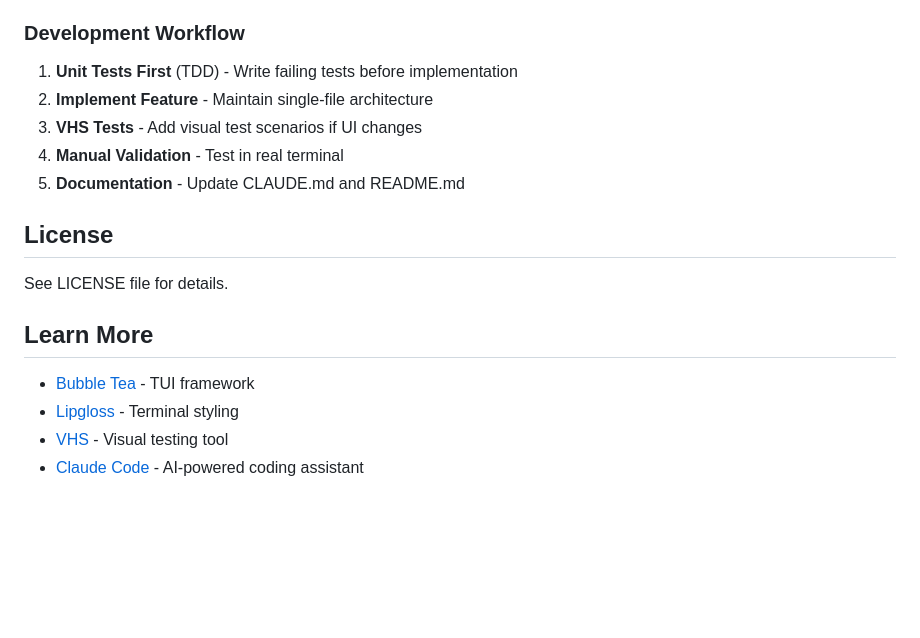
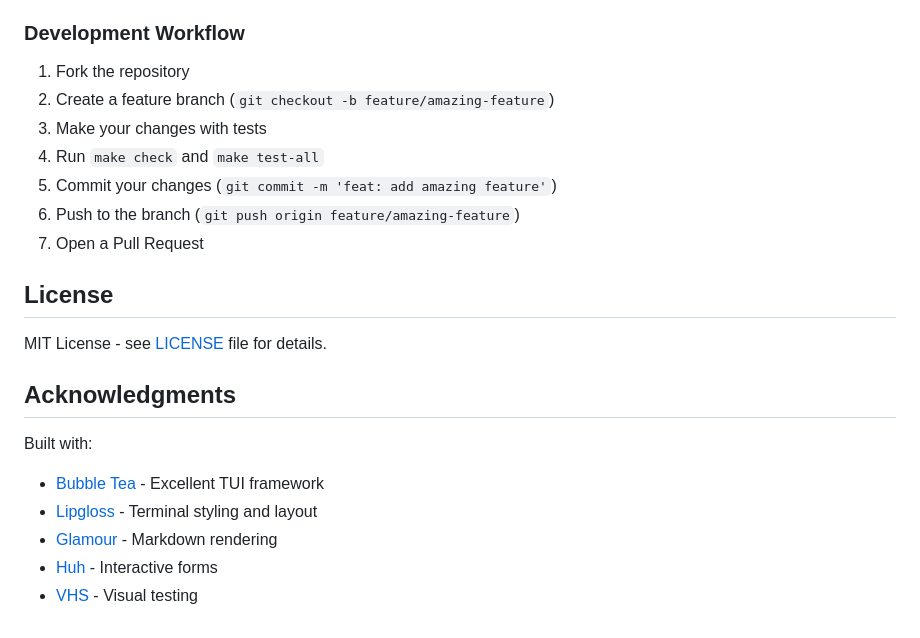
Before and after one commit to jeremyclewell/claudekit, a Markdown page: README.md, the part around one of its changes. Drawn GitHub-style; blank space fills up the shorter version.

```diff
--- a/README.md
+++ b/README.md
@@ -162,19 +199,23 @@ claudekit/
 
 ### Development Workflow
 
-1. **Unit Tests First** (TDD) - Write failing tests before implementation
-2. **Implement Feature** - Maintain single-file architecture
-3. **VHS Tests** - Add visual test scenarios if UI changes
-4. **Manual Validation** - Test in real terminal
-5. **Documentation** - Update CLAUDE.md and README.md
+1. Fork the repository
+2. Create a feature branch (`git checkout -b feature/amazing-feature`)
+3. Make your changes with tests
+4. Run `make check` and `make test-all`
+5. Commit your changes (`git commit -m 'feat: add amazing feature'`)
+6. Push to the branch (`git push origin feature/amazing-feature`)
+7. Open a Pull Request
 
 ## License
 
-See LICENSE file for details.
+MIT License - see [LICENSE](LICENSE) file for details.
 
-## Learn More
+## Acknowledgments
 
-- [Bubble Tea](https://github.com/charmbracelet/bubbletea) - TUI framework
-- [Lipgloss](https://github.com/charmbracelet/lipgloss) - Terminal styling
-- [VHS](https://github.com/charmbracelet/vhs) - Visual testing tool
-- [Claude Code](https://claude.com/claude-code) - AI-powered coding assistant
+Built with:
+- [Bubble Tea](https://github.com/charmbracelet/bubbletea) - Excellent TUI framework
+- [Lipgloss](https://github.com/charmbracelet/lipgloss) - Terminal styling and layout
+- [Glamour](https://github.com/charmbracelet/glamour) - Markdown rendering
+- [Huh](https://github.com/charmbracelet/huh) - Interactive forms
+- [VHS](https://github.com/charmbracelet/vhs) - Visual testing
```
Also changed, not shown: other parts of README.md (+97 -60 lines).
